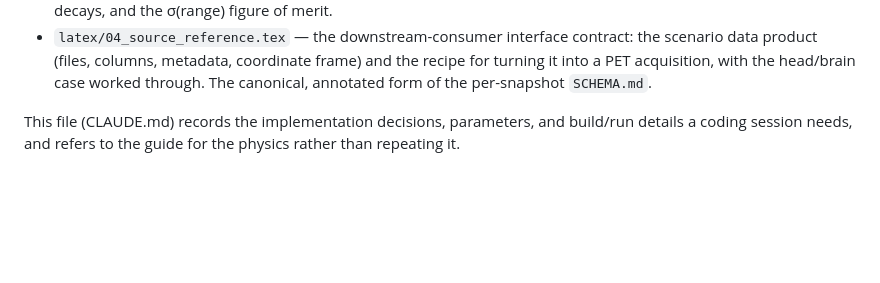
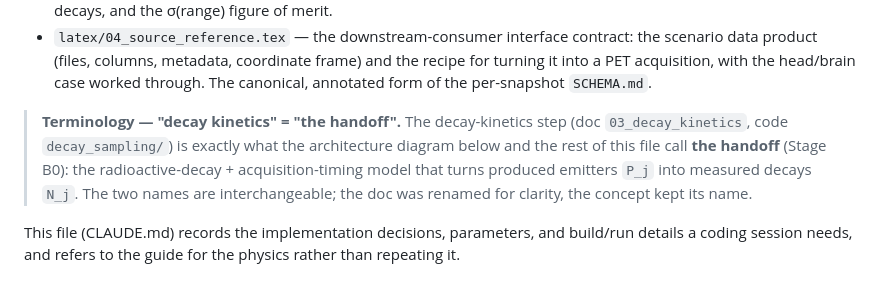
Before and after one commit to jjgomezcadenas/ptcryspg4, a Markdown page: CLAUDE.md, the part around the change. Rendered like a GitHub page; blank space fills up the shorter version.

Commit message:
CLAUDE.md: note that "decay kinetics" and "the handoff" are the same step
A prominent terminology callout tying the doc name (03_decay_kinetics) to the
concept used throughout the file and architecture diagram (the handoff, Stage B0).

Co-Authored-By: Claude Opus 4.8 (1M context) <noreply@anthropic.com>

```diff
--- a/CLAUDE.md
+++ b/CLAUDE.md
@@ -41,6 +41,13 @@ holds only reference papers (`.pdf`, `.txt`). Build any of them with `pdflatex`.
   the scenario data product (files, columns, metadata, coordinate frame) and the
   recipe for turning it into a PET acquisition, with the head/brain case worked
   through. The canonical, annotated form of the per-snapshot `SCHEMA.md`.
+
+> **Terminology — "decay kinetics" = "the handoff".** The decay-kinetics step
+> (doc `03_decay_kinetics`, code `decay_sampling/`) is exactly what the
+> architecture diagram below and the rest of this file call **the handoff**
+> (Stage B0): the radioactive-decay + acquisition-timing model that turns
+> produced emitters `P_j` into measured decays `N_j`. The two names are
+> interchangeable; the doc was renamed for clarity, the concept kept its name.
 
 This file (CLAUDE.md) records the implementation decisions, parameters, and
 build/run details a coding session needs, and refers to the guide for the physics
```
